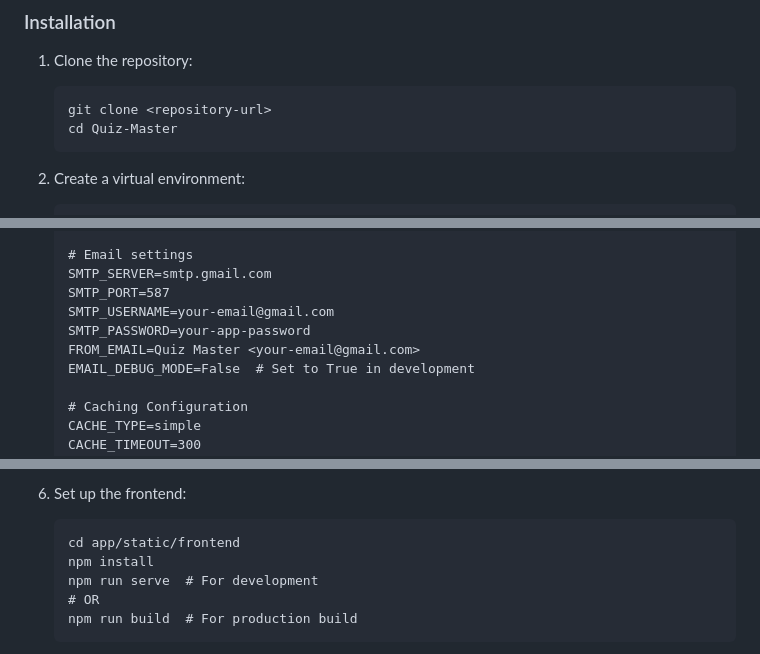
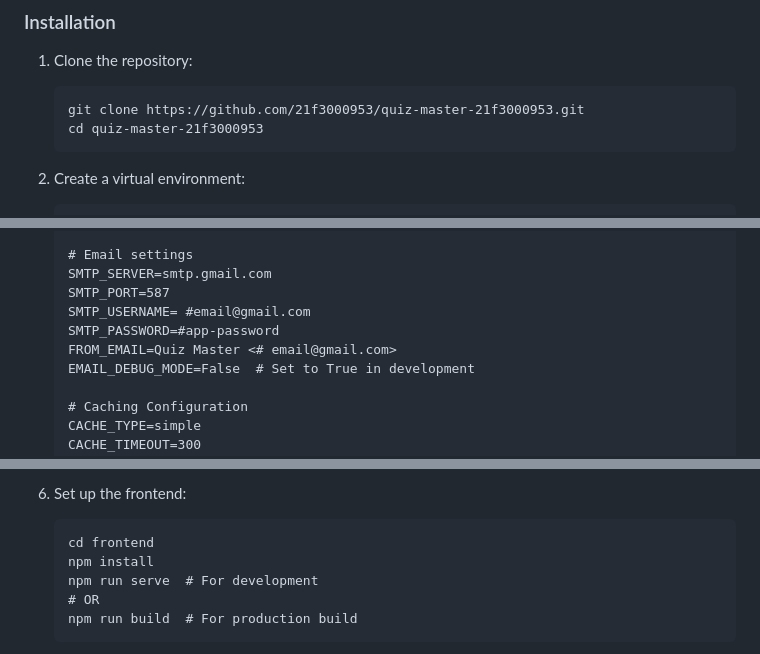
Before and after one commit to 21f3000953/quiz-master-21f3000953, a Markdown page: README.md, 3 parts joined by grey strips. Drawn GitHub-style.

````diff
--- a/README.md
+++ b/README.md
@@ -30,8 +30,8 @@ A comprehensive quiz management system for educational institutions.
 
 1. Clone the repository:
    ```
-   git clone <repository-url>
-   cd Quiz-Master
+   git clone https://github.com/21f3000953/quiz-master-21f3000953.git
+   cd quiz-master-21f3000953
    ```
 
 2. Create a virtual environment:
@@ -64,9 +64,9 @@ A comprehensive quiz management system for educational institutions.
    # Email settings
    SMTP_SERVER=smtp.gmail.com
    SMTP_PORT=587
-   SMTP_USERNAME=your-email@gmail.com
-   SMTP_PASSWORD=your-app-password
-   FROM_EMAIL=Quiz Master <your-email@gmail.com>
+   SMTP_USERNAME= #email@gmail.com
+   SMTP_PASSWORD=#app-password
+   FROM_EMAIL=Quiz Master <# email@gmail.com>
    EMAIL_DEBUG_MODE=False  # Set to True in development
 
    # Caching Configuration
@@ -84,7 +84,7 @@ A comprehensive quiz management system for educational institutions.
 
 6. Set up the frontend:
    ```
-   cd app/static/frontend
+   cd frontend
    npm install
    npm run serve  # For development
    # OR
````
